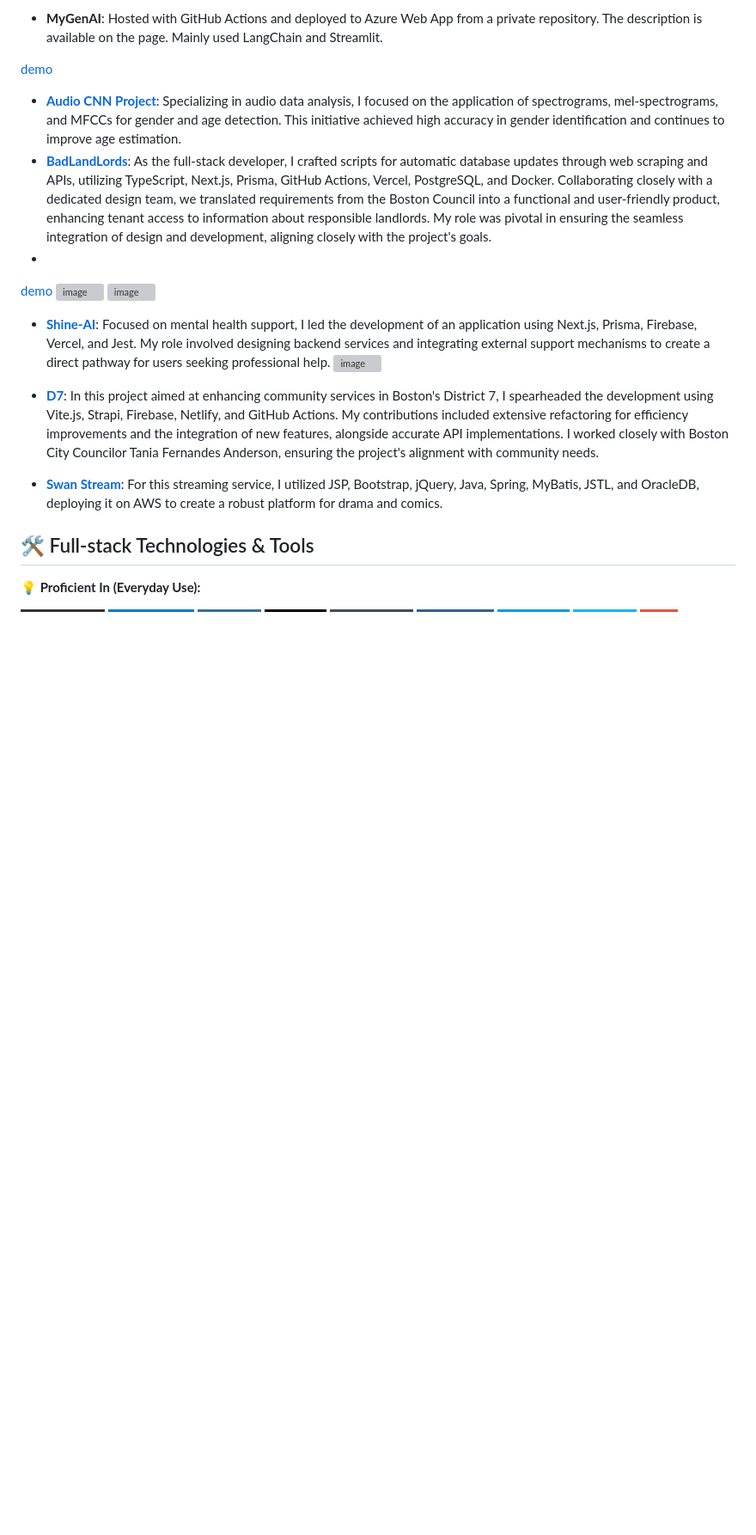
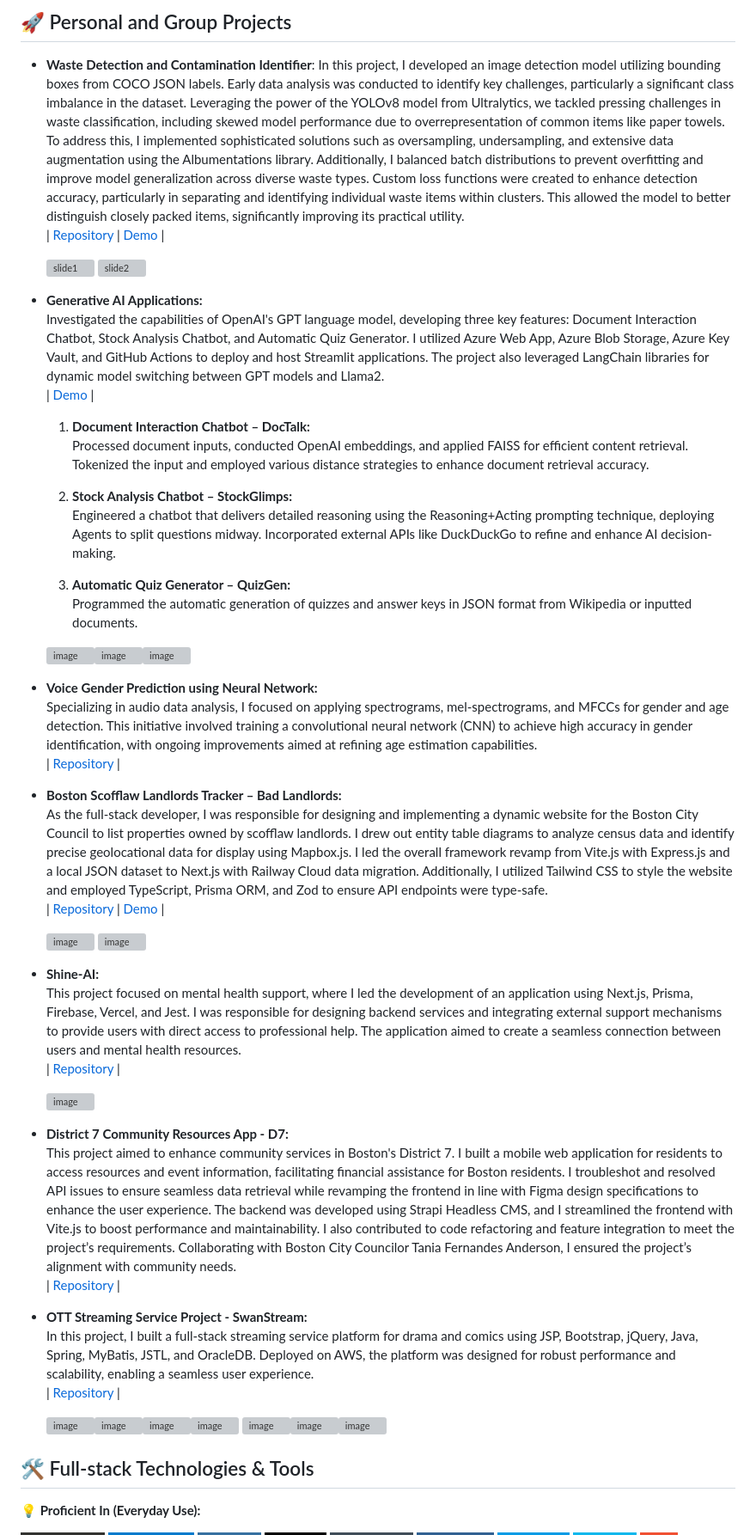
Before and after one commit to jasonoh152/jasonoh152, a Markdown page: README.md, the part around the change printed below. Shown: that part at 86% size. GitHub-like rendering; badges without logos; blank space fills up the shorter version; grey boxes are pictures that could not be loaded.

```diff
--- a/README.md
+++ b/README.md
@@ -19,20 +20,52 @@
 
-- **MyGenAI**: Hosted with GitHub Actions and deployed to Azure Web App from a private repository. The description is available on the page. Mainly used LangChain and Streamlit.
+## 🚀 Personal and Group Projects
 
-[demo](https://jasonoh-genai.azurewebsites.net/)
+- **Waste Detection and Contamination Identifier**: In this project, I developed an image detection model utilizing bounding boxes from COCO JSON labels. Early data analysis was conducted to identify key challenges, particularly a significant class imbalance in the dataset. Leveraging the power of the YOLOv8 model from Ultralytics, we tackled pressing challenges in waste classification, including skewed model performance due to overrepresentation of common items like paper towels. To address this, I implemented sophisticated solutions such as oversampling, undersampling, and extensive data augmentation using the Albumentations library. Additionally, I balanced batch distributions to prevent overfitting and improve model generalization across diverse waste types. Custom loss functions were created to enhance detection accuracy, particularly in separating and identifying individual waste items within clusters. This allowed the model to better distinguish closely packed items, significantly improving its practical utility.
+  | [Repository](https://github.com/BU-Spark/ml-spare-it-contamination/tree/dev) | [Demo](https://huggingface.co/spaces/jasonoh/spare-it) |
 
-- **[Audio CNN Project](https://github.com/jasonoh1998/audio-cnn-project)**: Specializing in audio data analysis, I focused on the application of spectrograms, mel-spectrograms, and MFCCs for gender and age detection. This initiative achieved high accuracy in gender identification and continues to improve age estimation.
-- **[BadLandLords](https://github.com/BU-Spark/se-bad-landlords/tree/dev)**: As the full-stack developer, I crafted scripts for automatic database updates through web scraping and APIs, utilizing TypeScript, Next.js, Prisma, GitHub Actions, Vercel, PostgreSQL, and Docker. Collaborating closely with a dedicated design team, we translated requirements from the Boston Council into a functional and user-friendly product, enhancing tenant access to information about responsible landlords. My role was pivotal in ensuring the seamless integration of design and development, aligning closely with the project's goals.
--
-[demo](https://deploy-preview-20--bad-landlords-qa.netlify.app/map)
-![image](https://github.com/jasonoh1998/jasonoh1998/assets/92873161/e1030195-894e-4e7b-b1a3-995bc2331d20)
-![image](https://github.com/jasonoh1998/jasonoh1998/assets/92873161/53cd8ec6-bfac-4077-a172-102e4cccf80d)
+  ![slide1](https://github.com/jasonoh1998/jasonoh1998/assets/92873161/758c9e1d-3055-4132-95ec-42eb545fd19e) ![slide2](https://github.com/jasonoh1998/jasonoh1998/assets/92873161/e3794708-6f46-4a83-85ad-d14ec330fc9a)
 
-- **[Shine-AI](https://github.com/BU-Spark/se-shine-ai)**: Focused on mental health support, I led the development of an application using Next.js, Prisma, Firebase, Vercel, and Jest. My role involved designing backend services and integrating external support mechanisms to create a direct pathway for users seeking professional help.
-![image](https://github.com/jasonoh1998/jasonoh1998/assets/92873161/b70137f8-baf2-4c0a-9ed0-486a44dc609a)
+- **Generative AI Applications:**
+  Investigated the capabilities of OpenAI's GPT language model, developing three key features: Document Interaction Chatbot, Stock Analysis Chatbot, and Automatic Quiz Generator. I utilized Azure Web App, Azure Blob Storage, Azure Key Vault, and GitHub Actions to deploy and host Streamlit applications. The project also leveraged LangChain libraries for dynamic model switching between GPT models and Llama2.
+  | [Demo](https://jasonoh-genai.azurewebsites.net/) |
 
-- **[D7](https://github.com/BU-Spark/se-d7-dashboard)**: In this project aimed at enhancing community services in Boston's District 7, I spearheaded the development using Vite.js, Strapi, Firebase, Netlify, and GitHub Actions. My contributions included extensive refactoring for efficiency improvements and the integration of new features, alongside accurate API implementations. I worked closely with Boston City Councilor Tania Fernandes Anderson, ensuring the project's alignment with community needs.
-- **[Swan Stream](https://github.com/jasonoh1998/swan_stream)**: For this streaming service, I utilized JSP, Bootstrap, jQuery, Java, Spring, MyBatis, JSTL, and OracleDB, deploying it on AWS to create a robust platform for drama and comics.
+  1. **Document Interaction Chatbot – DocTalk:**
+     Processed document inputs, conducted OpenAI embeddings, and applied FAISS for efficient content retrieval. Tokenized the input and employed various distance strategies to enhance document retrieval accuracy.
+
+  2. **Stock Analysis Chatbot – StockGlimps:**
+     Engineered a chatbot that delivers detailed reasoning using the Reasoning+Acting prompting technique, deploying Agents to split questions midway. Incorporated external APIs like DuckDuckGo to refine and enhance AI decision-making.
+
+  3. **Automatic Quiz Generator – QuizGen:**
+     Programmed the automatic generation of quizzes and answer keys in JSON format from Wikipedia or inputted documents.
+
+  ![image](https://github.com/user-attachments/assets/0da1f872-ce8e-4423-b98f-ace3f6a0aad5)![image](https://github.com/user-attachments/assets/4a8eaf23-c02c-4607-bd85-6b8b6a9eff41)![image](https://github.com/user-attachments/assets/a7eea3e3-f912-4555-bde0-009b5db87820)
+
+- **Voice Gender Prediction using Neural Network:**
+  Specializing in audio data analysis, I focused on applying spectrograms, mel-spectrograms, and MFCCs for gender and age detection. This initiative involved training a convolutional neural network (CNN) to achieve high accuracy in gender identification, with ongoing improvements aimed at refining age estimation capabilities.
+  | [Repository](https://github.com/jasonoh1998/audio-cnn-project) |
+
+- **Boston Scofflaw Landlords Tracker – Bad Landlords:**
+  As the full-stack developer, I was responsible for designing and implementing a dynamic website for the Boston City Council to list properties owned by scofflaw landlords. I drew out entity table diagrams to analyze census data and identify precise geolocational data for display using Mapbox.js. I led the overall framework revamp from Vite.js with Express.js and a local JSON dataset to Next.js with Railway Cloud data migration. Additionally, I utilized Tailwind CSS to style the website and employed TypeScript, Prisma ORM, and Zod to ensure API endpoints were type-safe.
+  | [Repository](https://github.com/BU-Spark/se-bad-landlords/tree/dev) | [Demo](https://deploy-preview-20--bad-landlords-qa.netlify.app/map) |
+
+  ![image](https://github.com/jasonoh1998/jasonoh1998/assets/92873161/e1030195-894e-4e7b-b1a3-995bc2331d20) ![image](https://github.com/jasonoh1998/jasonoh1998/assets/92873161/53cd8ec6-bfac-4077-a172-102e4cccf80d)
+
+- **Shine-AI:**
+  This project focused on mental health support, where I led the development of an application using Next.js, Prisma, Firebase, Vercel, and Jest. I was responsible for designing backend services and integrating external support mechanisms to provide users with direct access to professional help. The application aimed to create a seamless connection between users and mental health resources.
+  | [Repository](https://github.com/BU-Spark/se-shine-ai) |
+
+  ![image](https://github.com/jasonoh1998/jasonoh1998/assets/92873161/b70137f8-baf2-4c0a-9ed0-486a44dc609a)
+
+- **District 7 Community Resources App - D7:**
+  This project aimed to enhance community services in Boston's District 7. I built a mobile web application for residents to access resources and event information, facilitating financial assistance for Boston residents. I troubleshot and resolved API issues to ensure seamless data retrieval while revamping the frontend in line with Figma design specifications to enhance the user experience. The backend was developed using Strapi Headless CMS, and I streamlined the frontend with Vite.js to boost performance and maintainability. I also contributed to code refactoring and feature integration to meet the project’s requirements. Collaborating with Boston City Councilor Tania Fernandes Anderson, I ensured the project’s alignment with community needs.
+  | [Repository](https://github.com/BU-Spark/se-d7-dashboard) |
+
+- **OTT Streaming Service Project - SwanStream:**
+  In this project, I built a full-stack streaming service platform for drama and comics using JSP, Bootstrap, jQuery, Java, Spring, MyBatis, JSTL, and OracleDB. Deployed on AWS, the platform was designed for robust performance and scalability, enabling a seamless user experience.
+  | [Repository](https://github.com/jasonoh1998/swan_stream) |
+
+  ![image](https://github.com/user-attachments/assets/31529598-a206-41d1-88f4-bdea64f945b4)![image](https://github.com/user-attachments/assets/d108642b-b2e7-4b49-bf5a-ae6d3a6e2605)![image](https://github.com/user-attachments/assets/045605d3-8c64-4a26-81d5-8b3f0b719307)![image](https://github.com/user-attachments/assets/07be2f69-293f-40b0-a91e-475f38194bdd)
+  ![image](https://github.com/user-attachments/assets/9f987e60-9836-4dab-b574-5a9ee04b01a9)![image](https://github.com/user-attachments/assets/bc62b024-4e7d-458f-a14b-60d025a88719)![image](https://github.com/user-attachments/assets/ae0a6fe3-8342-4223-adbb-c4043067cd21)
 
 ## 🛠 Full-stack Technologies & Tools
 
```
Also changed, not shown: other parts of README.md (+35 -12 lines).
